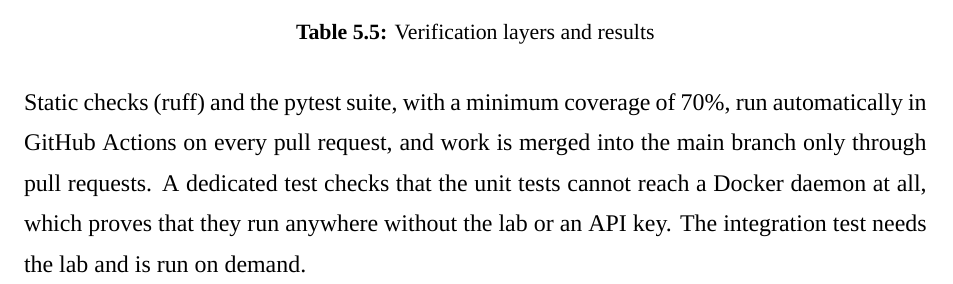
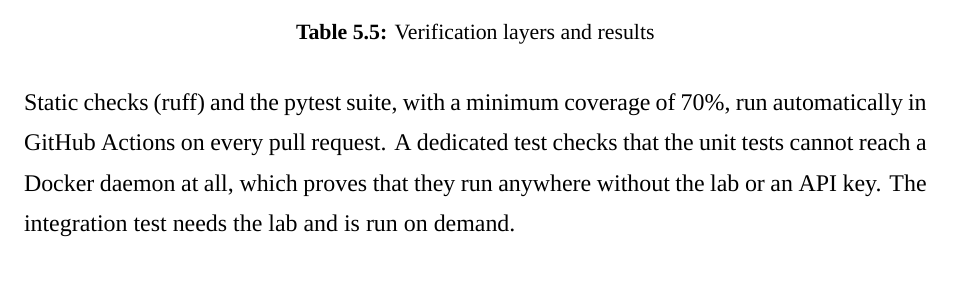
Before and after one commit to Khaled-Alghmlas/FYP-Netmind, a LaTeX thesis (latex/main.tex, which reads latex/chapters/05-system-design.tex): part of page 48 of 57, cut so that both start at the same text. Compiled offline with XeLaTeX.

Commit message:
docs(report): drop the claim that main only changes through pull requests

```diff
--- a/latex/chapters/05-system-design.tex
+++ b/latex/chapters/05-system-design.tex
@@ -593,8 +593,7 @@ Manual browser verification & Pending, Confirm and Cancel flow, protected-device
 \end{xltabular}}
 
 Static checks (ruff) and the pytest suite, with a minimum coverage of 70\%,
-run automatically in GitHub Actions on every pull request, and work is merged
-into the main branch only through pull requests. A dedicated test checks that the unit
+run automatically in GitHub Actions on every pull request. A dedicated test checks that the unit
 tests cannot reach a Docker daemon at all, which proves that they run anywhere
 without the lab or an API key. The integration test needs the
 lab and is run on demand.
```
